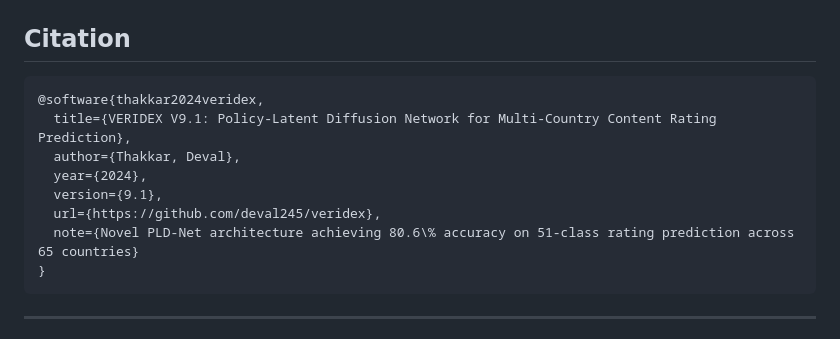
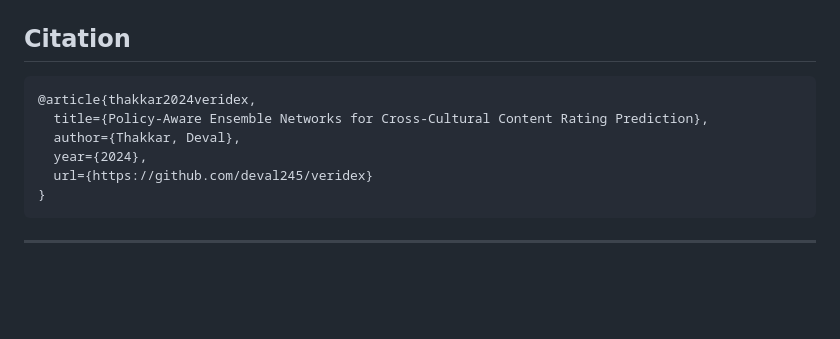
Before and after one commit to deval245/veridex, a Markdown page: README.md, the part around the change. GitHub-like rendering; blank space fills up the shorter version.

Commit message:
Update citation in README with new article details

````diff
--- a/README.md
+++ b/README.md
@@ -189,13 +189,11 @@ python ABLATION_STUDIES_V9.1.py    # Ablation studies
 ## Citation
 
 ```bibtex
-@software{thakkar2024veridex,
-  title={VERIDEX V9.1: Policy-Latent Diffusion Network for Multi-Country Content Rating Prediction},
+@article{thakkar2024veridex,
+  title={Policy-Aware Ensemble Networks for Cross-Cultural Content Rating Prediction},
   author={Thakkar, Deval},
   year={2024},
-  version={9.1},
-  url={https://github.com/deval245/veridex},
-  note={Novel PLD-Net architecture achieving 80.6\% accuracy on 51-class rating prediction across 65 countries}
+  url={https://github.com/deval245/veridex}
 }
 ```
 
````
